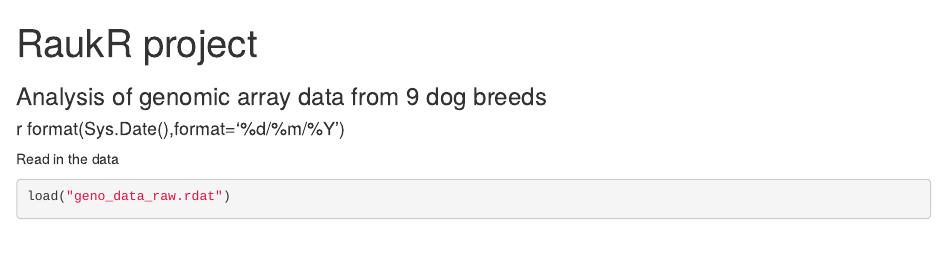
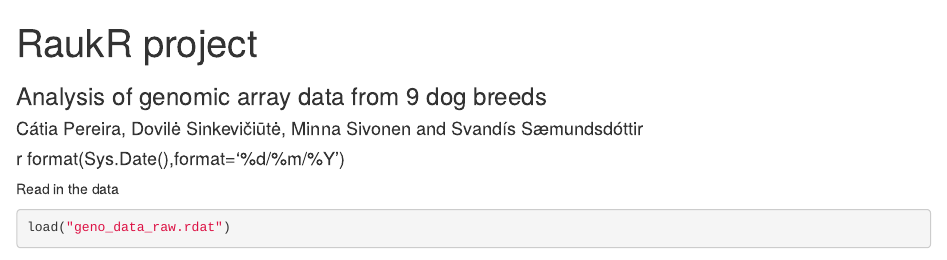
Before and after one commit to sinkevid/RaukRProject, an R Markdown document (data_analysis.Rmd): the page in a window 1100 px wide, from its top. Rendered offline with R 4.5, knitr and Pandoc, with nearby package versions; some code elsewhere in the file could not run offline.

Commit message:
Added authors to Rmarkdown file

```diff
--- a/data_analysis.Rmd
+++ b/data_analysis.Rmd
@@ -1,6 +1,7 @@
 ---
 title: "RaukR project"
 subtitle: "Analysis of genomic array data from 9 dog breeds"
+author: Cátia Pereira, Dovilė Sinkevičiūtė, Minna Sivonen and Svandís Sæmundsdóttir
 date: "r format(Sys.Date(),format='%d/%m/%Y')"
 output: html_notebook
 ---
```
Also changed, not shown: data_analysis.nb.html.
